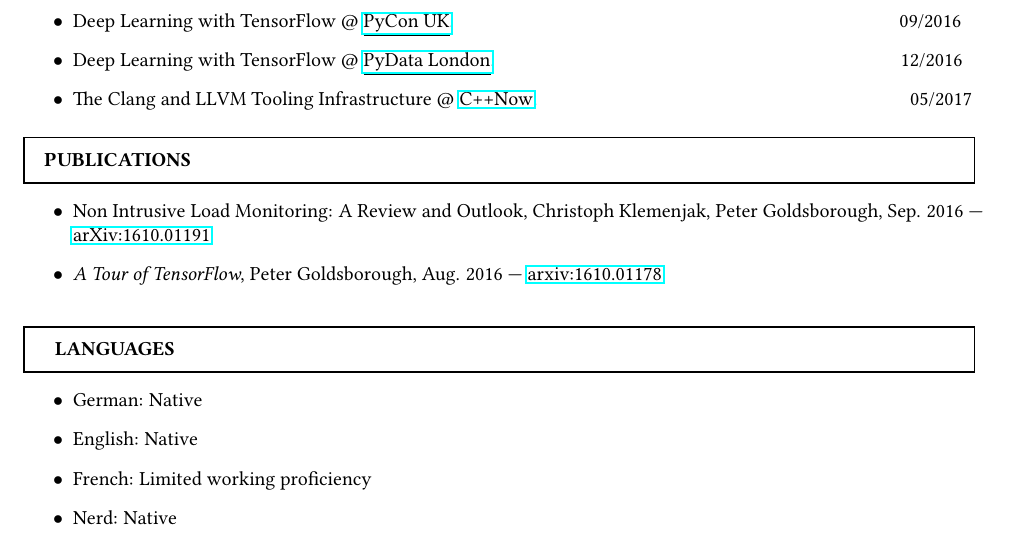
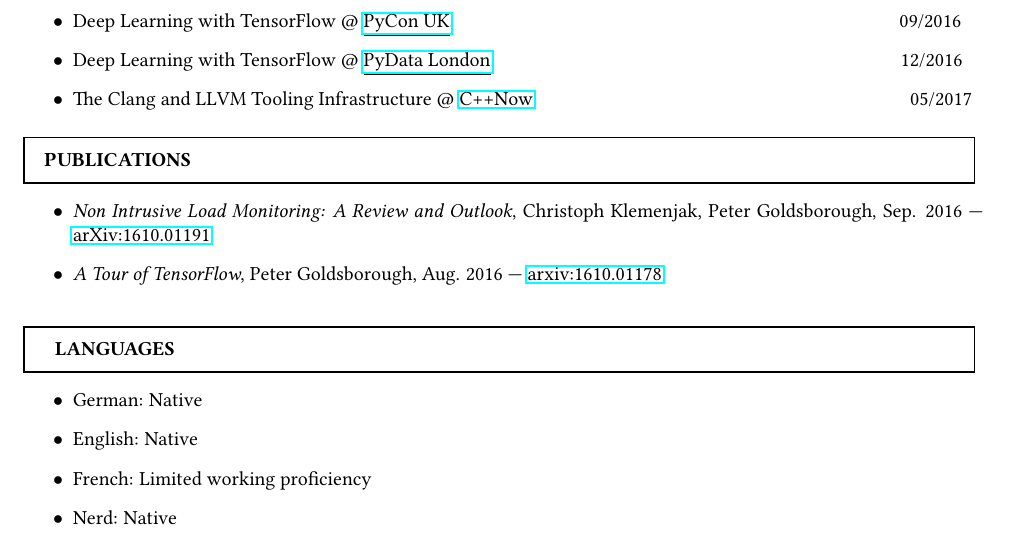
Before and after one commit to peter-can-write/cv, a LaTeX CV (cv.tex): part of page 3 of 3, cut so that both start at the same text. Compiled offline with pdfLaTeX.

Commit message:
Further optimization

```diff
--- a/cv.tex
+++ b/cv.tex
@@ -183,7 +183,7 @@
 \vspace{-0.25cm}
 \section{Publications}{1.65}{0.4}
 \begin{simpleentry}
-  \item Non Intrusive Load Monitoring: A Review and Outlook, Christoph Klemenjak, Peter Goldsborough, Sep. 2016 --- \link{arXiv:1610.01191}{https://arxiv.org/abs/1610.01191}
+  \item \emph{Non Intrusive Load Monitoring: A Review and Outlook}, Christoph Klemenjak, Peter Goldsborough, Sep. 2016 --- \link{arXiv:1610.01191}{https://arxiv.org/abs/1610.01191}
   \item \emph{A Tour of TensorFlow}, Peter Goldsborough, Aug. 2016 --- \link{arxiv:1610.01178}{https://arxiv.org/abs/1610.01178}
 \end{simpleentry}
 
```
Also changed, not shown: cv.pdf.
